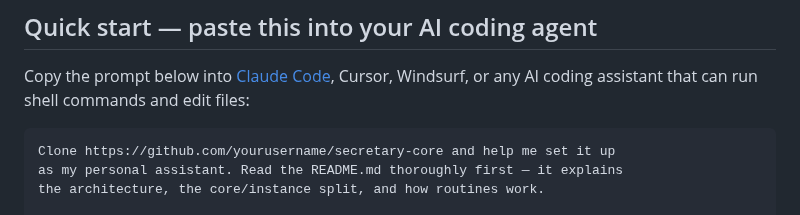
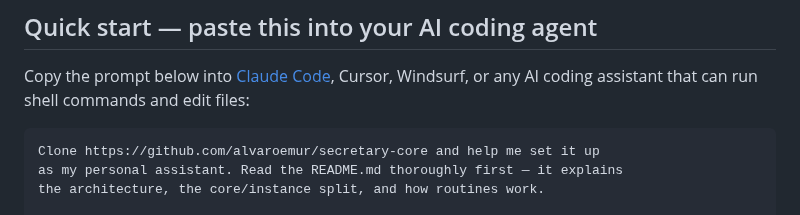
Before and after one commit to alvaroemur/secretary-core, a Markdown page: README.md, the part around the change. Rendered like a GitHub page.

````diff
--- a/README.md
+++ b/README.md
@@ -9,7 +9,7 @@ An AI-powered personal assistant framework that processes your email, WhatsApp,
 Copy the prompt below into [Claude Code](https://docs.anthropic.com/en/docs/claude-code), Cursor, Windsurf, or any AI coding assistant that can run shell commands and edit files:
 
 ```
-Clone https://github.com/yourusername/secretary-core and help me set it up
+Clone https://github.com/alvaroemur/secretary-core and help me set it up
 as my personal assistant. Read the README.md thoroughly first — it explains
 the architecture, the core/instance split, and how routines work.
 
````
Also changed, not shown: docs/empezar-desde-cero.md (+3 -3 lines), docs/getting-started.md (+3 -3 lines).
